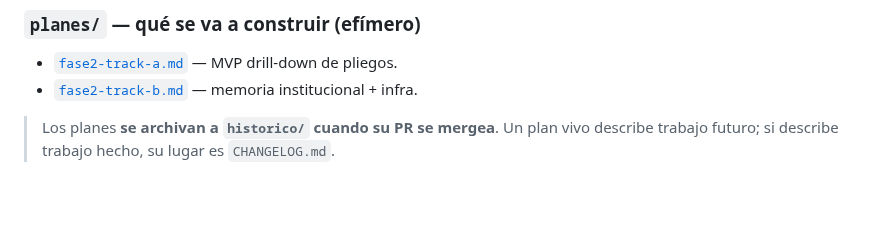
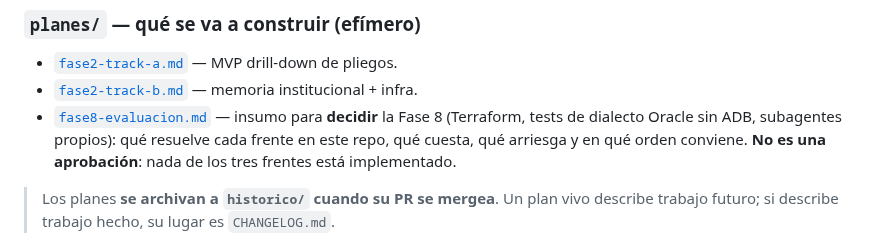
Before and after one commit to emgonzalez/tender-opportunity-tracker, a Markdown page: docs/README.md, the part around the change. Rendered like a GitHub page; blank space fills up the shorter version.

```diff
--- a/docs/README.md
+++ b/docs/README.md
@@ -46,6 +46,10 @@ tarde o temprano diverja del código (ya nos pasó: ver
 ### `planes/` — qué se va a construir (efímero)
 - [`fase2-track-a.md`](planes/fase2-track-a.md) — MVP drill-down de pliegos.
 - [`fase2-track-b.md`](planes/fase2-track-b.md) — memoria institucional + infra.
+- [`fase8-evaluacion.md`](planes/fase8-evaluacion.md) — insumo para **decidir** la Fase 8
+  (Terraform, tests de dialecto Oracle sin ADB, subagentes propios): qué resuelve cada
+  frente en este repo, qué cuesta, qué arriesga y en qué orden conviene. **No es una
+  aprobación**: nada de los tres frentes está implementado.
 
 > Los planes **se archivan a `historico/` cuando su PR se mergea**. Un plan vivo
 > describe trabajo futuro; si describe trabajo hecho, su lugar es `CHANGELOG.md`.
```
Also changed, not shown: docs/planes/fase8-evaluacion.md (added, +444 -0 lines).
